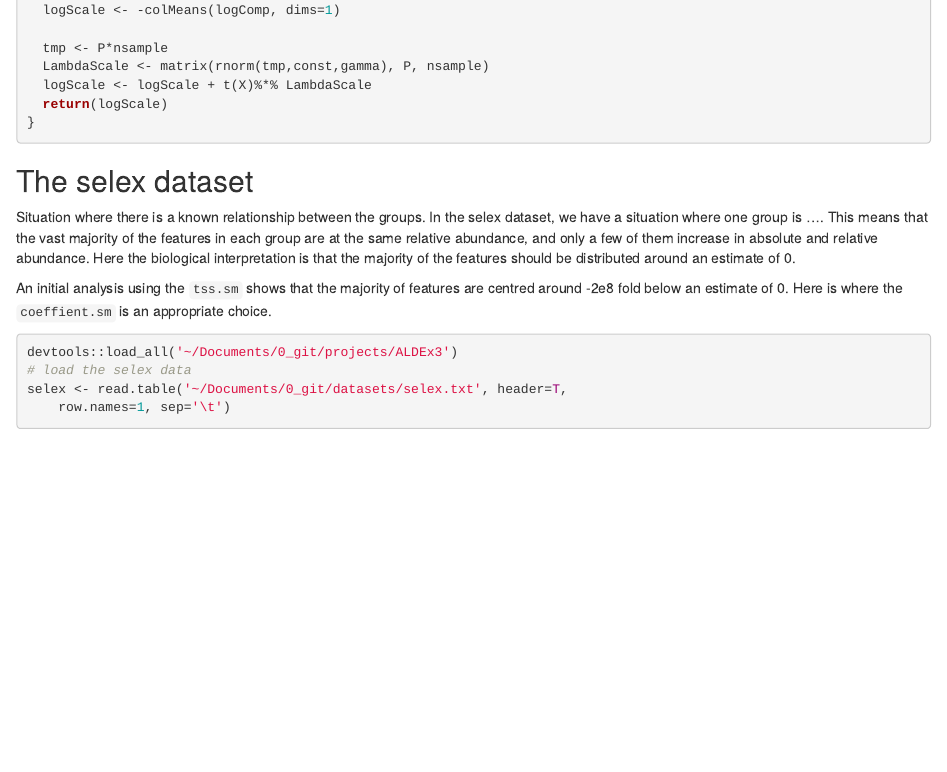
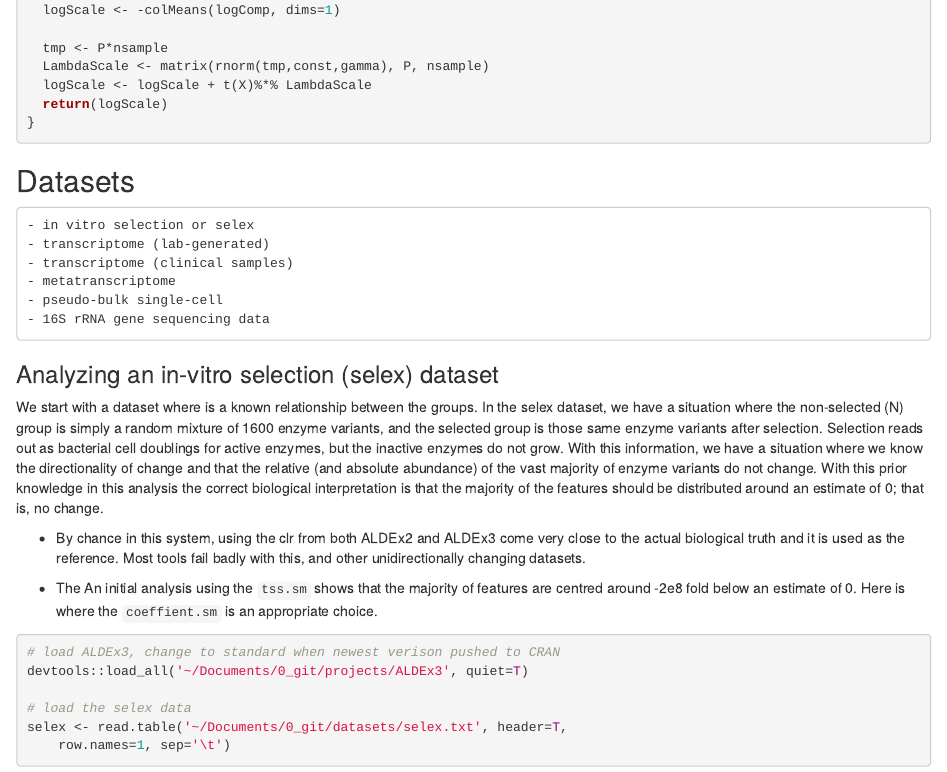
Before and after one commit to ggloor/tiyani-aldex3, an R Markdown document (code/gg-ALDEx3-selex-mtscome.Rmd): the page in a window 1100 px wide, from 970 px down. Rendered offline with R 4.5, knitr and Pandoc, with nearby package versions; drawn as R Markdown's standard HTML page in place of the format the file asks for; some code elsewhere in the file could not run offline; a font, style sheet, LaTeX package, included part or bibliography that could not be used is replaced or left out.

Commit message:
updated documentation

````diff
--- a/code/gg-ALDEx3-selex-mtscome.Rmd
+++ b/code/gg-ALDEx3-selex-mtscome.Rmd
@@ -54,12 +54,23 @@ clr.const.sm <- function(X, logComp, const=0, gamma=0.5) {
 }
 ```
 
+## Datasets
+	- in vitro selection or selex
+	- transcriptome (lab-generated)
+	- transcriptome (clinical samples)
+	- metatranscriptome
+	- pseudo-bulk single-cell
+	- 16S rRNA gene sequencing data
 
-## The selex dataset
+### Analyzing an in-vitro selection (selex) dataset
 
-Situation where there is a known relationship between the groups. In the selex dataset, we have a situation where one group is .... This means that the vast majority of the features in each group are at the same relative abundance, and only a few of them increase in absolute and relative abundance. Here the biological interpretation is that the majority of the features should be distributed around an estimate of 0.
+We start with a dataset where is a known relationship between the groups. In the selex dataset, we have a situation where the non-selected (N) group is simply a random mixture of 1600 enzyme variants, and the selected group is those same enzyme variants after selection. Selection reads out as bacterial cell doublings for active enzymes, but the inactive enzymes do not grow. With this information, we have a situation where we know the directionality of change and that the relative (and absolute abundance) of the vast majority of enzyme variants do not change. With this prior knowledge in this analysis the correct biological interpretation is that the majority of the features should be distributed around an estimate of 0; that is, no change.
 
+  - By chance in this system, using the clr from both ALDEx2 and ALDEx3  come very close to the actual biological truth and it is used as the reference. Most tools fail badly with this, and other unidirectionally changing datasets.
+
+  - The
 An initial analysis using the `tss.sm` shows that the majority of features are centred around -2e8 fold below an estimate of 0. Here is where the `coeffient.sm` is an appropriate choice.
 
 ```{r, selex, echo=T, eval=T}
-devtools::load_all('~/Documents/0_git/projects/ALDEx3')
+# load ALDEx3, change to standard when newest verison pushed to CRAN
+devtools::load_all('~/Documents/0_git/projects/ALDEx3', quiet=T)
````
Also changed, not shown: code/gg-ALDEx3-selex-mtscome.html, code/gg-ALDEx3-selex-mtscome.Rmd (15 more changed lines).
